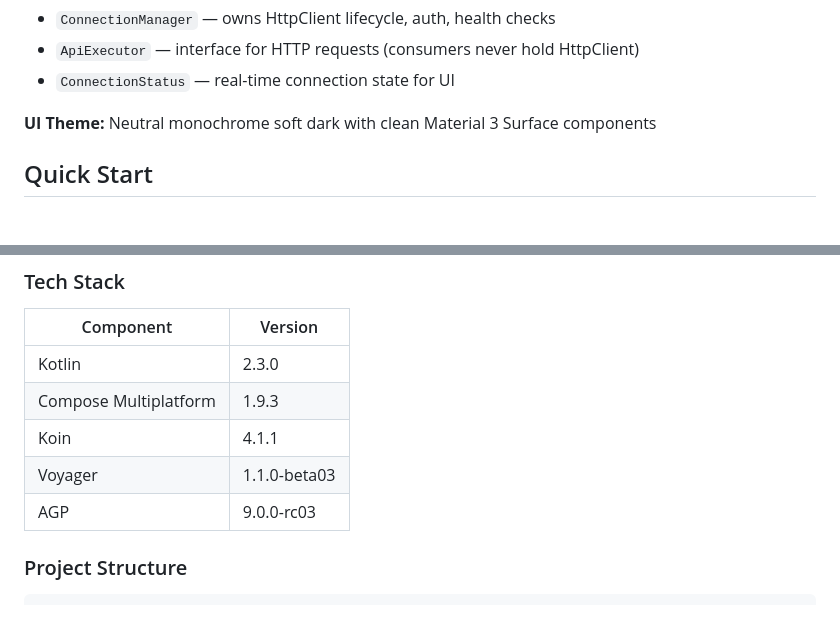
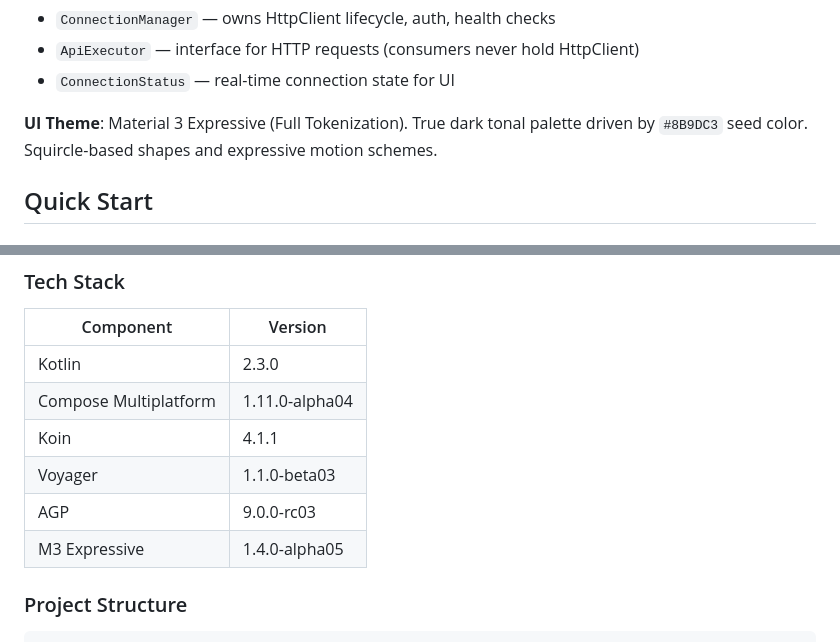
Before and after one commit to K7Adam/MOCCA, a Markdown page: README.md, 2 parts joined by grey strips. Rendered like a GitHub page; blank space fills up the shorter version.

Commit message:
docs: announce M3 Expressive transformation

```diff
--- a/README.md
+++ b/README.md
@@ -29,7 +29,7 @@ OpenCode Server (HTTP Basic Auth)
 - `ApiExecutor` — interface for HTTP requests (consumers never hold HttpClient)
 - `ConnectionStatus` — real-time connection state for UI
 
-**UI Theme:** Neutral monochrome soft dark with clean Material 3 Surface components
+**UI Theme**: Material 3 Expressive (Full Tokenization). True dark tonal palette driven by `#8B9DC3` seed color. Squircle-based shapes and expressive motion schemes.
 
 ## Quick Start
 
@@ -110,10 +110,11 @@ curl -u opencode:your_password http://<host>:4096/global/health
 | Component | Version |
 |-----------|---------|
 | Kotlin | 2.3.0 |
-| Compose Multiplatform | 1.9.3 |
+| Compose Multiplatform | 1.11.0-alpha04 |
 | Koin | 4.1.1 |
 | Voyager | 1.1.0-beta03 |
 | AGP | 9.0.0-rc03 |
+| M3 Expressive | 1.4.0-alpha05 |
 
 ### Project Structure
 
```
